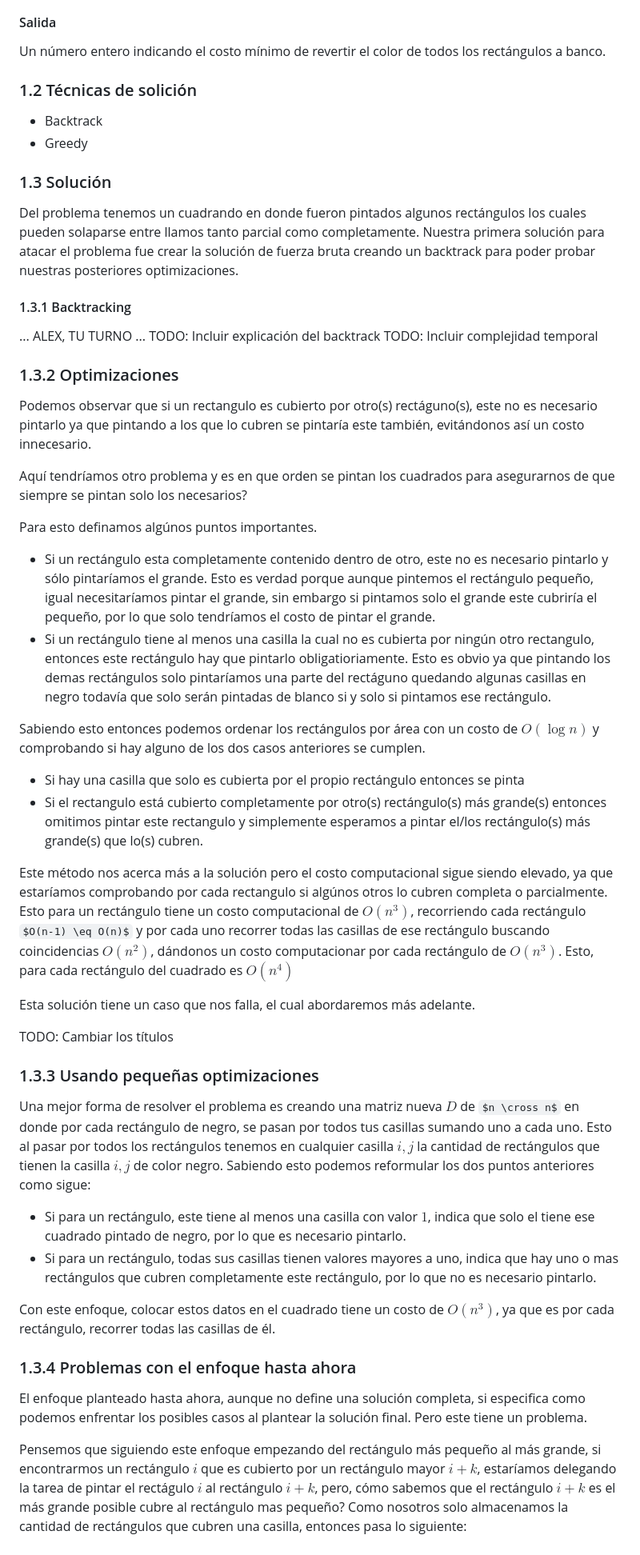
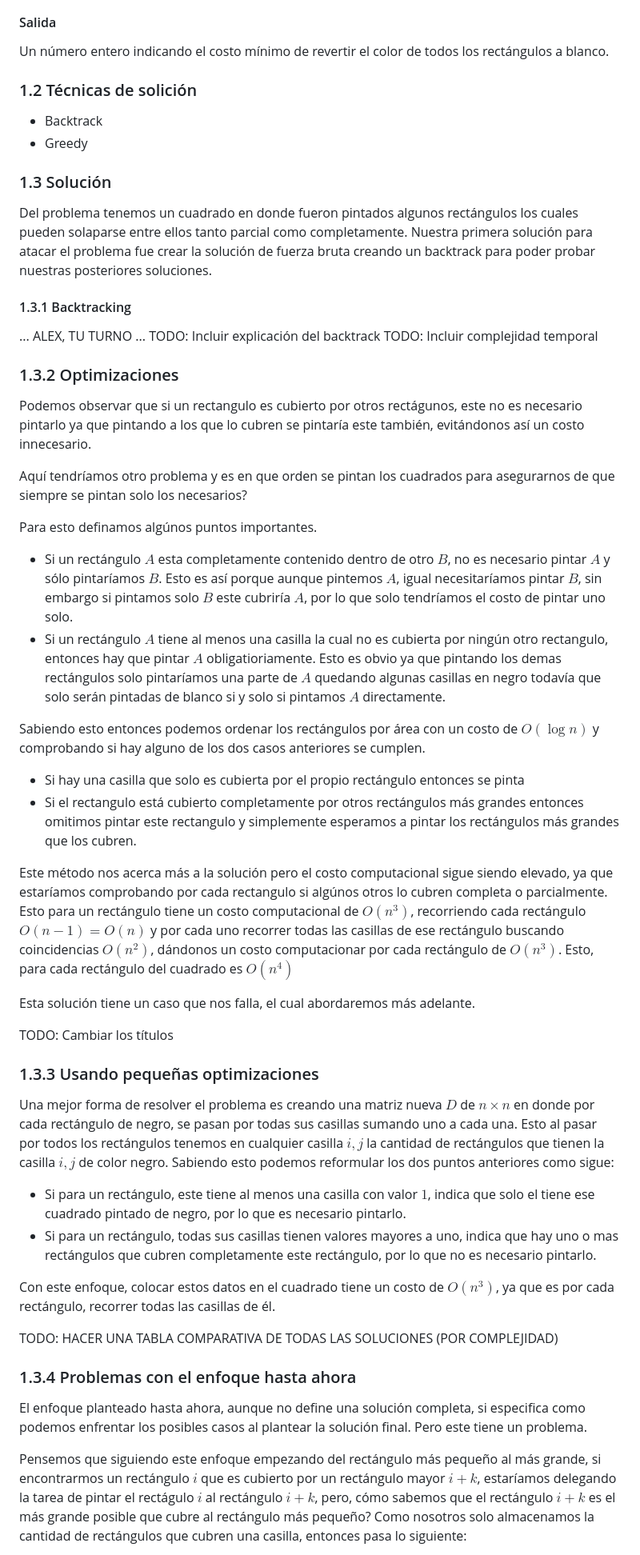
Before and after one commit to AlexSanchez-bit/problemas-de-DAA, a Markdown page: problem_1/informe.md, the part around one of its changes. Shown at 80% size. Rendered like a GitHub page; some formulas as TeX source.

```diff
--- a/problem_1/informe.md
+++ b/problem_1/informe.md
@@ -10,7 +10,8 @@ del milenio que lo volviera millonario. Pero, ¿sería usted capaz de resolverlo
 La primera línea consiste en dos números $n$ y $m$, el tamaño del cuadrado y la cantidad de rectángulos respectivamente. A continuación seguirán $m$ lineas, cada una con 4 números $x1$, $y1$, $x2$, $y2$, $0 \leq x1,x2,y1,y2 \leq n-1$ indicando las coordenada superior izquierda e inferior derecha del rectaguno en el cuadrado respectivamente.
 
 #### Salida
-Un número entero indicando el costo mínimo de revertir el color de todos los rectángulos a banco.
+
+Un número entero indicando el costo mínimo de revertir el color de todos los rectángulos a blanco.
 
 ### 1.2 Técnicas de solición
 
@@ -19,7 +20,7 @@ Un número entero indicando el costo mínimo de revertir el color de todos los r
 
 ### 1.3 Solución
 
-Del problema tenemos un cuadrando en donde fueron pintados algunos rectángulos los cuales pueden solaparse entre llamos tanto parcial como completamente. Nuestra primera solución para atacar el problema fue crear la solución de fuerza bruta creando un backtrack para poder probar nuestras posteriores optimizaciones.
+Del problema tenemos un cuadrado en donde fueron pintados algunos rectángulos los cuales pueden solaparse entre ellos tanto parcial como completamente. Nuestra primera solución para atacar el problema fue crear la solución de fuerza bruta creando un backtrack para poder probar nuestras posteriores soluciones.
 
 #### 1.3.1 Backtracking
 ... ALEX, TU TURNO ...
@@ -28,35 +29,37 @@ TODO: Incluir complejidad temporal
 
 ### 1.3.2 Optimizaciones
 
-Podemos observar que si un rectangulo es cubierto por otro(s) rectáguno(s), este no es necesario pintarlo ya que pintando a los que lo cubren se pintaría este también, evitándonos así un costo innecesario.
+Podemos observar que si un rectangulo es cubierto por otros rectágunos, este no es necesario pintarlo ya que pintando a los que lo cubren se pintaría este también, evitándonos así un costo innecesario.
 
 Aquí tendríamos otro problema y es en que orden se pintan los cuadrados para asegurarnos de que siempre se pintan solo los necesarios?
 
 Para esto definamos algúnos puntos importantes.
 
-- Si un rectángulo esta completamente contenido dentro de otro, este no es necesario pintarlo y sólo pintaríamos el grande. Esto es verdad porque aunque pintemos el rectángulo pequeño, igual necesitaríamos pintar el grande, sin embargo si pintamos solo el grande este cubriría el pequeño, por lo que solo tendríamos el costo de pintar el grande.
-- Si un rectángulo tiene al menos una casilla la cual no es cubierta por ningún otro rectangulo, entonces este rectángulo hay que pintarlo obligatioriamente. Esto es obvio ya que pintando los demas rectángulos solo pintaríamos una parte del rectáguno quedando algunas casillas en negro todavía que solo serán pintadas de blanco si y solo si pintamos ese rectángulo.
+- Si un rectángulo $A$ esta completamente contenido dentro de otro $B$, no es necesario pintar $A$ y sólo pintaríamos $B$. Esto es así porque aunque pintemos $A$, igual necesitaríamos pintar $B$, sin embargo si pintamos solo $B$ este cubriría $A$, por lo que solo tendríamos el costo de pintar uno solo.
+- Si un rectángulo $A$ tiene al menos una casilla la cual no es cubierta por ningún otro rectangulo, entonces hay que pintar $A$ obligatioriamente. Esto es obvio ya que pintando los demas rectángulos solo pintaríamos una parte de $A$ quedando algunas casillas en negro todavía que solo serán pintadas de blanco si y solo si pintamos $A$ directamente.
 
 Sabiendo esto entonces podemos ordenar los rectángulos por área con un costo de $O(\log n)$ y comprobando si hay alguno de los dos casos anteriores se cumplen.
 - Si hay una casilla que solo es cubierta por el propio rectángulo entonces se pinta
-- Si el rectangulo está cubierto completamente por otro(s) rectángulo(s) más grande(s) entonces omitimos pintar este rectangulo y simplemente esperamos a pintar el/los rectángulo(s) más grande(s) que lo(s) cubren.
+- Si el rectangulo está cubierto completamente por otros rectángulos más grandes entonces omitimos pintar este rectangulo y simplemente esperamos a pintar los rectángulos más grandes que los cubren.
 
-Este método nos acerca más a la solución pero el costo computacional sigue siendo elevado, ya que estaríamos comprobando por cada rectangulo si algúnos otros lo cubren completa o parcialmente. Esto para un rectángulo tiene un costo computacional de $O(n^3)$, recorriendo cada rectángulo $O(n-1) \eq O(n)$ y por cada uno recorrer todas las casillas de ese rectángulo buscando coincidencias $O(n^2)$, dándonos un costo computacionar por cada rectángulo de $O(n^3)$. Esto, para cada rectángulo del cuadrado es $O(n^4)$
+Este método nos acerca más a la solución pero el costo computacional sigue siendo elevado, ya que estaríamos comprobando por cada rectangulo si algúnos otros lo cubren completa o parcialmente. Esto para un rectángulo tiene un costo computacional de $O(n^3)$, recorriendo cada rectángulo $O(n-1) = O(n)$ y por cada uno recorrer todas las casillas de ese rectángulo buscando coincidencias $O(n^2)$, dándonos un costo computacionar por cada rectángulo de $O(n^3)$. Esto, para cada rectángulo del cuadrado es $O(n^4)$
 
 Esta solución tiene un caso que nos falla, el cual abordaremos más adelante.
 
 TODO: Cambiar los títulos
 ### 1.3.3 Usando pequeñas optimizaciones
 
-Una mejor forma de resolver el problema es creando una matriz nueva $D$ de $n \cross n$ en donde por cada rectángulo de negro, se pasan por todos tus casillas sumando uno a cada uno. Esto al pasar por todos los rectángulos tenemos en cualquier casilla $i, j$ la cantidad de rectángulos que tienen la casilla $i, j$ de color negro. Sabiendo esto podemos reformular los dos puntos anteriores como sigue:
+Una mejor forma de resolver el problema es creando una matriz nueva $D$ de $n \times n$ en donde por cada rectángulo de negro, se pasan por todas sus casillas sumando uno a cada una. Esto al pasar por todos los rectángulos tenemos en cualquier casilla $i, j$ la cantidad de rectángulos que tienen la casilla $i, j$ de color negro. Sabiendo esto podemos reformular los dos puntos anteriores como sigue:
 - Si para un rectángulo, este tiene al menos una casilla con valor $1$, indica que solo el tiene ese cuadrado pintado de negro, por lo que es necesario pintarlo.
 - Si para un rectángulo, todas sus casillas tienen valores mayores a uno, indica que hay uno o mas rectángulos que cubren completamente este rectángulo, por lo que no es necesario pintarlo.
 
 Con este enfoque, colocar estos datos en el cuadrado tiene un costo de $O(n^3)$, ya que es por cada rectángulo, recorrer todas las casillas de él.
 
+TODO: HACER UNA TABLA COMPARATIVA DE TODAS LAS SOLUCIONES (POR COMPLEJIDAD)
+
 ### 1.3.4 Problemas con el enfoque hasta ahora
 
 El enfoque planteado hasta ahora, aunque no define una solución completa, si especifica como podemos enfrentar los posibles casos al plantear la solución final. Pero este tiene un problema.
 
-Pensemos que siguiendo este enfoque empezando del rectángulo más pequeño al más grande, si encontrarmos un rectángulo $i$ que es cubierto por un rectángulo mayor $i + k$, estaríamos delegando la tarea de pintar el rectágulo $i$ al rectángulo $i + k$, pero, cómo sabemos que el rectángulo $i + k$ es el más grande posible cubre al rectángulo mas pequeño? Como nosotros solo almacenamos la cantidad de rectángulos que cubren una casilla, entonces pasa lo siguiente:
+Pensemos que siguiendo este enfoque empezando del rectángulo más pequeño al más grande, si encontrarmos un rectángulo $i$ que es cubierto por un rectángulo mayor $i + k$, estaríamos delegando la tarea de pintar el rectágulo $i$ al rectángulo $i + k$, pero, cómo sabemos que el rectángulo $i + k$ es el más grande posible que cubre al rectángulo más pequeño? Como nosotros solo almacenamos la cantidad de rectángulos que cubren una casilla, entonces pasa lo siguiente:
 
```
Also changed, not shown: other parts of problem_1/informe.md (+26 -4 lines).
